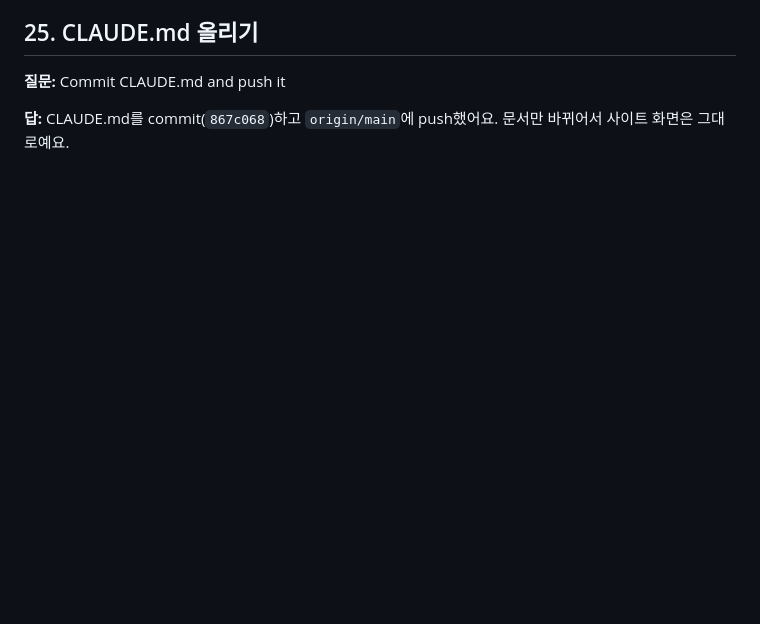
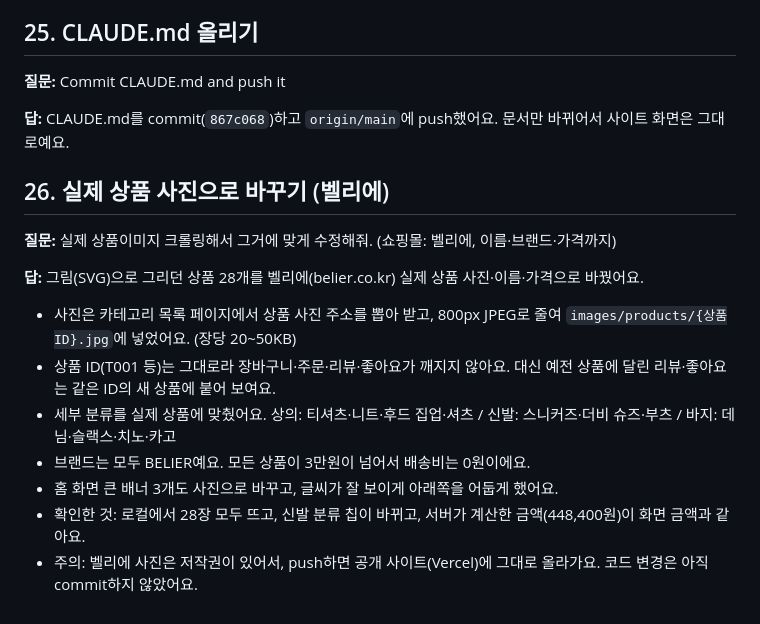
Before and after one commit to cau024-droid/test_tosspayments_shop, a Markdown page: 261020study.md, the part around the change. GitHub-like rendering; blank space fills up the shorter version.

Commit message:
Add study note 26: real product photos from Belier
Co-Authored-By: Claude Opus 5.5 <noreply@anthropic.com>

```diff
--- a/261020study.md
+++ b/261020study.md
@@ -242,3 +242,16 @@
 **질문:** Commit CLAUDE.md and push it
 
 **답:** CLAUDE.md를 commit(`867c068`)하고 `origin/main`에 push했어요. 문서만 바뀌어서 사이트 화면은 그대로예요.
+
+## 26. 실제 상품 사진으로 바꾸기 (벨리에)
+
+**질문:** 실제 상품이미지 크롤링해서 그거에 맞게 수정해줘. (쇼핑몰: 벨리에, 이름·브랜드·가격까지)
+
+**답:** 그림(SVG)으로 그리던 상품 28개를 벨리에(belier.co.kr) 실제 상품 사진·이름·가격으로 바꿨어요.
+- 사진은 카테고리 목록 페이지에서 상품 사진 주소를 뽑아 받고, 800px JPEG로 줄여 `images/products/{상품ID}.jpg`에 넣었어요. (장당 20~50KB)
+- 상품 ID(T001 등)는 그대로라 장바구니·주문·리뷰·좋아요가 깨지지 않아요. 대신 예전 상품에 달린 리뷰·좋아요는 같은 ID의 새 상품에 붙어 보여요.
+- 세부 분류를 실제 상품에 맞췄어요. 상의: 티셔츠·니트·후드 집업·셔츠 / 신발: 스니커즈·더비 슈즈·부츠 / 바지: 데님·슬랙스·치노·카고
+- 브랜드는 모두 BELIER예요. 모든 상품이 3만원이 넘어서 배송비는 0원이에요.
+- 홈 화면 큰 배너 3개도 사진으로 바꾸고, 글씨가 잘 보이게 아래쪽을 어둡게 했어요.
+- 확인한 것: 로컬에서 28장 모두 뜨고, 신발 분류 칩이 바뀌고, 서버가 계산한 금액(448,400원)이 화면 금액과 같아요.
+- 주의: 벨리에 사진은 저작권이 있어서, push하면 공개 사이트(Vercel)에 그대로 올라가요. 코드 변경은 아직 commit하지 않았어요.
```
